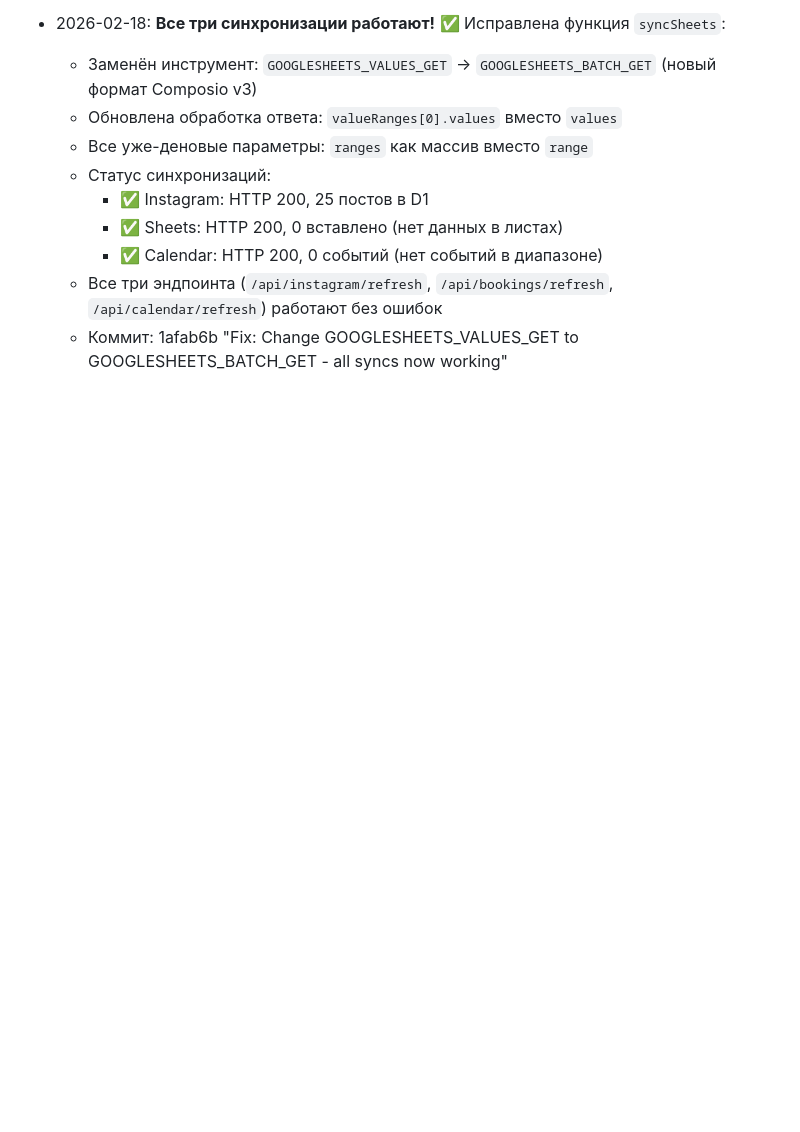
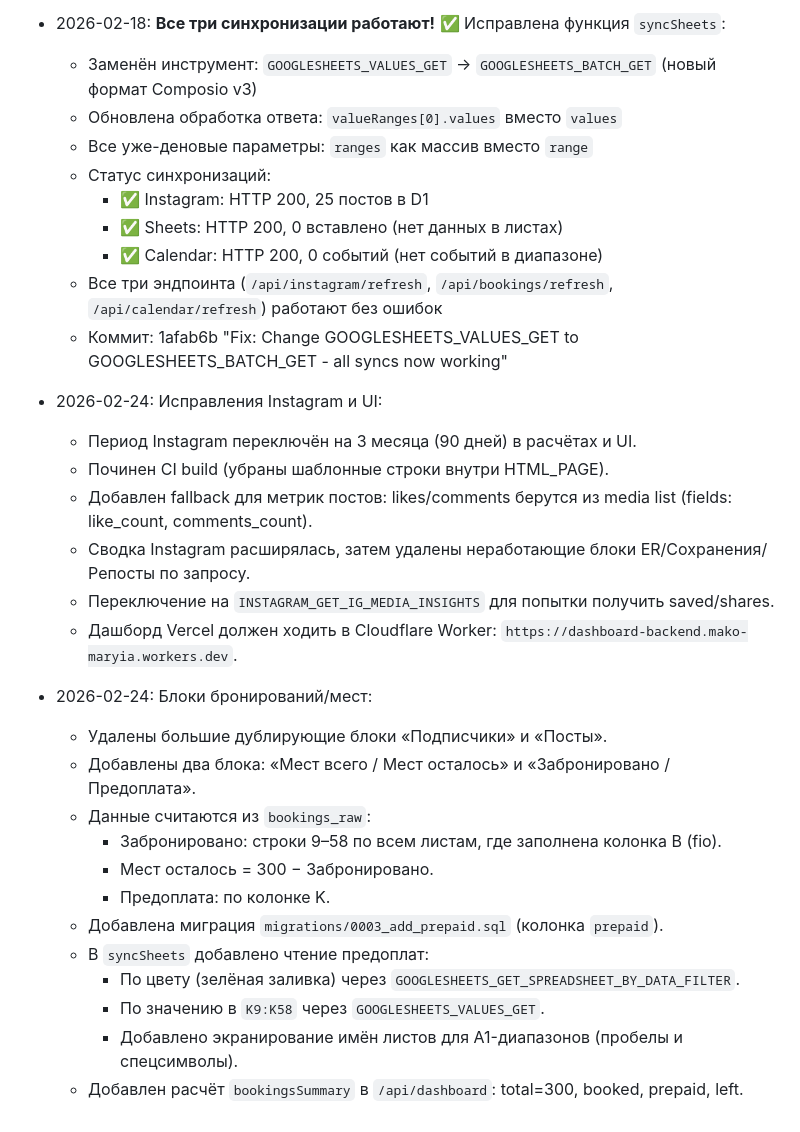
Before and after one commit to makominsk/Dashboard, a Markdown page: MEMORY_BANK.md, the part around the change. Rendered like a GitHub page; blank space fills up the shorter version.

Commit message:
ПРОМЕЖУТОЧНЫЙ ИТОГ СО СТАТИСТИКОЙ

```diff
--- a/MEMORY_BANK.md
+++ b/MEMORY_BANK.md
@@ -79,3 +79,25 @@
     - ✅ Calendar: HTTP 200, 0 событий (нет событий в диапазоне)
   - Все три эндпоинта (`/api/instagram/refresh`, `/api/bookings/refresh`, `/api/calendar/refresh`) работают без ошибок
   - Коммит: 1afab6b "Fix: Change GOOGLESHEETS_VALUES_GET to GOOGLESHEETS_BATCH_GET - all syncs now working"
+
+- 2026-02-24: Исправления Instagram и UI:
+  - Период Instagram переключён на 3 месяца (90 дней) в расчётах и UI.
+  - Починен CI build (убраны шаблонные строки внутри HTML_PAGE).
+  - Добавлен fallback для метрик постов: likes/comments берутся из media list (fields: like_count, comments_count).
+  - Сводка Instagram расширялась, затем удалены неработающие блоки ER/Сохранения/Репосты по запросу.
+  - Переключение на `INSTAGRAM_GET_IG_MEDIA_INSIGHTS` для попытки получить saved/shares.
+  - Дашборд Vercel должен ходить в Cloudflare Worker: `https://dashboard-backend.mako-maryia.workers.dev`.
+
+- 2026-02-24: Блоки бронирований/мест:
+  - Удалены большие дублирующие блоки «Подписчики» и «Посты».
+  - Добавлены два блока: «Мест всего / Мест осталось» и «Забронировано / Предоплата».
+  - Данные считаются из `bookings_raw`:
+    - Забронировано: строки 9–58 по всем листам, где заполнена колонка B (fio).
+    - Мест осталось = 300 − Забронировано.
+    - Предоплата: по колонке K.
+  - Добавлена миграция `migrations/0003_add_prepaid.sql` (колонка `prepaid`).
+  - В `syncSheets` добавлено чтение предоплат:
+    - По цвету (зелёная заливка) через `GOOGLESHEETS_GET_SPREADSHEET_BY_DATA_FILTER`.
+    - По значению в `K9:K58` через `GOOGLESHEETS_VALUES_GET`.
+    - Добавлено экранирование имён листов для A1-диапазонов (пробелы и спецсимволы).
+  - Добавлен расчёт `bookingsSummary` в `/api/dashboard`: total=300, booked, prepaid, left.
```
